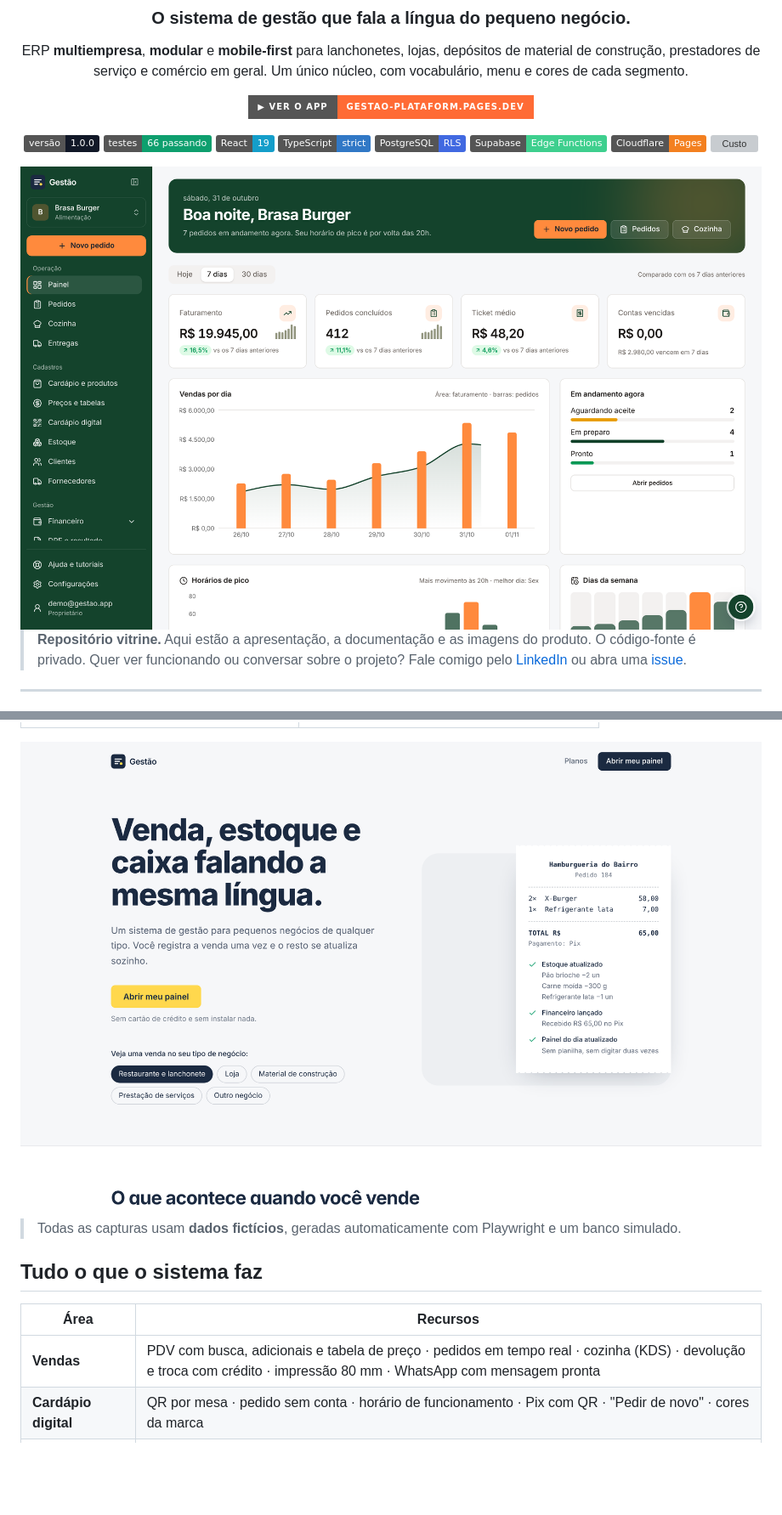
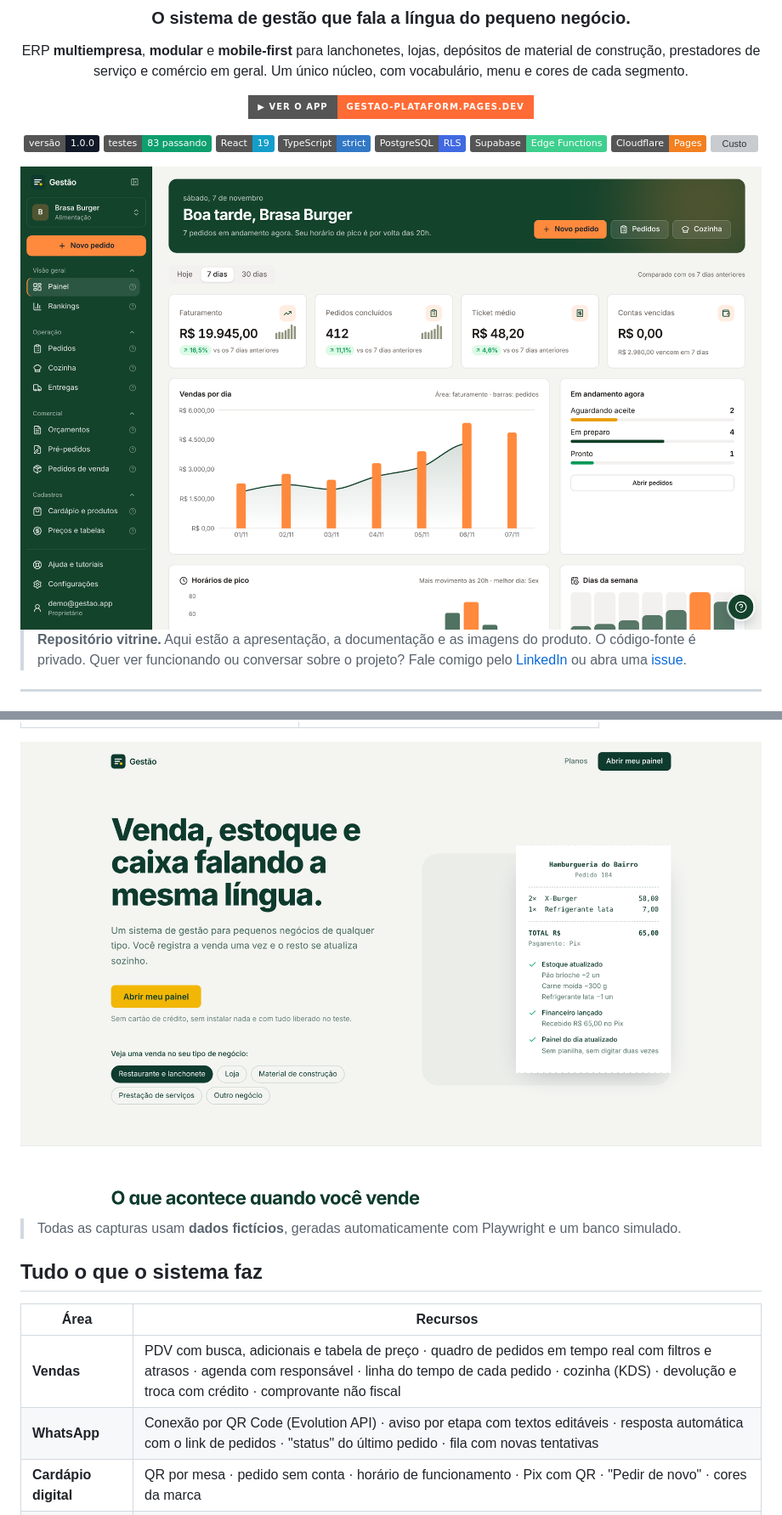
Before and after one commit to allancorreaz/gestao-plataform-public, a Markdown page: README.md, 2 parts joined by grey strips. Shown at 85% size. Rendered like a GitHub page; pictures changed too: docs/img/landing.png, docs/img/painel.png; badges without logos; blank space fills up the shorter version; grey boxes are pictures that could not be loaded.

```diff
--- a/README.md
+++ b/README.md
@@ -13,7 +13,7 @@ menu e cores de cada segmento.
 [![Ver o app](https://img.shields.io/badge/▶%20ver%20o%20app-gestao--plataform.pages.dev-ff6b35?style=for-the-badge)](https://gestao-plataform.pages.dev)
 
 ![Versão](https://img.shields.io/badge/versão-1.0.0-111827)
-![Testes](https://img.shields.io/badge/testes-66%20passando-0e9f6e)
+![Testes](https://img.shields.io/badge/testes-83%20passando-0e9f6e)
 ![React](https://img.shields.io/badge/React-19-149eca?logo=react&logoColor=white)
 ![TypeScript](https://img.shields.io/badge/TypeScript-strict-3178c6?logo=typescript&logoColor=white)
 ![PostgreSQL](https://img.shields.io/badge/PostgreSQL-RLS-4169e1?logo=postgresql&logoColor=white)
@@ -112,7 +115,8 @@ taxa e o prazo da maquininha), painel, DRE e auditoria.
 
 | Área                 | Recursos                                                                                                                                                                         |
 | -------------------- | -------------------------------------------------------------------------------------------------------------------------------------------------------------------------------- |
-| **Vendas**           | PDV com busca, adicionais e tabela de preço · pedidos em tempo real · cozinha (KDS) · devolução e troca com crédito · impressão 80 mm · WhatsApp com mensagem pronta              |
+| **Vendas**           | PDV com busca, adicionais e tabela de preço · quadro de pedidos em tempo real com filtros e atrasos · agenda com responsável · linha do tempo de cada pedido · cozinha (KDS) · devolução e troca com crédito · comprovante não fiscal |
+| **WhatsApp**         | Conexão por QR Code (Evolution API) · aviso por etapa com textos editáveis · resposta automática com o link de pedidos · "status" do último pedido · fila com novas tentativas     |
 | **Cardápio digital** | QR por mesa · pedido sem conta · horário de funcionamento · Pix com QR · "Pedir de novo" · cores da marca                                                                       |
 | **Comercial**        | Orçamento → pré-pedido → pedido de venda → faturamento · negociação de preço só pela gestão · limite de desconto por papel · PDF A4 · reserva de estoque                          |
 | **Entregas**         | Ordem de entrega a partir da venda · romaneio com assinatura · etapas (carregando, em rota, entregue) · valor a cobrar · link do mapa                                            |
```
Also changed, not shown: other parts of README.md (+27 -14 lines), docs/ASSINATURA.md (added, +56 -0 lines), docs/WHATSAPP.md (added, +106 -0 lines), docs/img/orcamento.png, docs/img/precos.png, docs/img/produtos.png, 1 other file.
